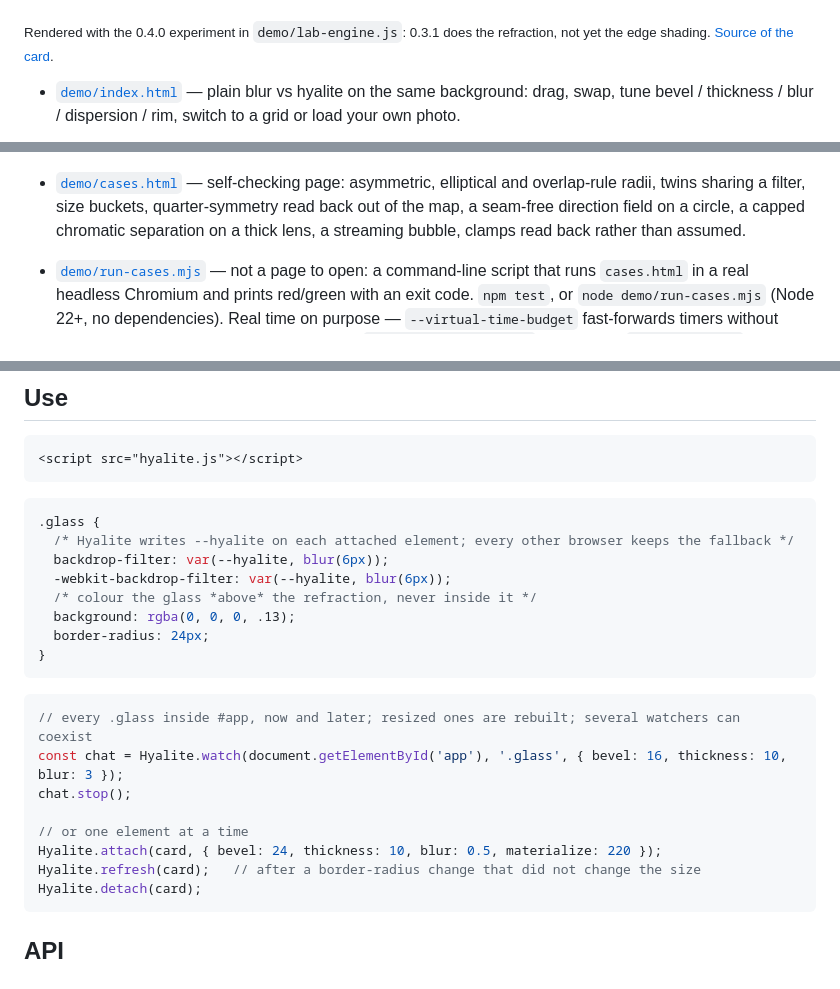
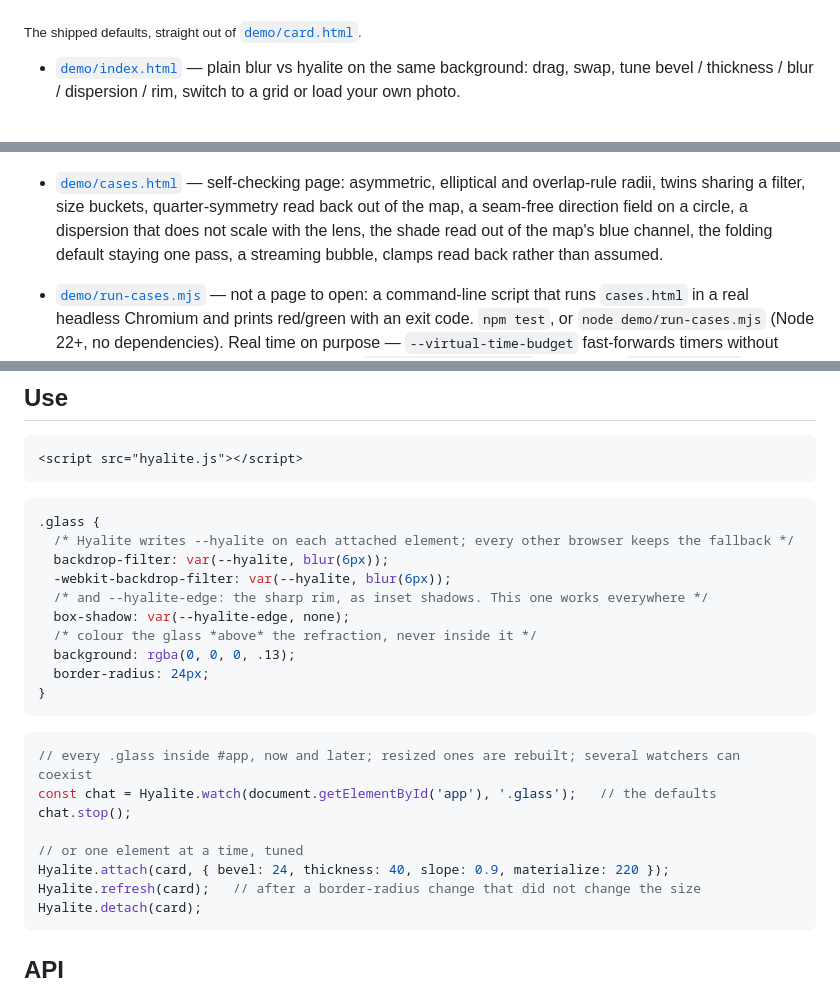
Before and after one commit to VII-Cae/hyalite--liquid-glass, a Markdown page: README.md, 3 parts joined by grey strips. Rendered like a GitHub page.

````diff
--- a/README.md
+++ b/README.md
@@ -10,12 +10,12 @@ Hyalite treats an element as a slab of glass with a rounded bevel. For the eleme
 
 ![A glass card over a grid and a big word: outside the card the ruling stays straight, under its edge it curves.](demo/shots/card.jpg)
 
-<sub>Rendered with the 0.4.0 experiment in <code>demo/lab-engine.js</code>: 0.3.1 does the refraction, not yet the edge shading. <a href="demo/card.html">Source of the card</a>.</sub>
+<sub>The shipped defaults, straight out of <a href="demo/card.html"><code>demo/card.html</code></a>.</sub>
 
 - [`demo/index.html`](https://vii-cae.github.io/hyalite--liquid-glass/demo/index.html) — plain blur vs hyalite on the same background: drag, swap, tune bevel / thickness / blur / dispersion / rim, switch to a grid or load your own photo.
 
   ![The lens on a grid: the field fans into the corners, nothing folds, nothing creases.](demo/shots/playground-grid.jpg)
-- [`demo/cases.html`](https://vii-cae.github.io/hyalite--liquid-glass/demo/cases.html) — self-checking page: asymmetric, elliptical and overlap-rule radii, twins sharing a filter, size buckets, quarter-symmetry read back out of the map, a seam-free direction field on a circle, a capped chromatic separation on a thick lens, a streaming bubble, clamps read back rather than assumed.
+- [`demo/cases.html`](https://vii-cae.github.io/hyalite--liquid-glass/demo/cases.html) — self-checking page: asymmetric, elliptical and overlap-rule radii, twins sharing a filter, size buckets, quarter-symmetry read back out of the map, a seam-free direction field on a circle, a dispersion that does not scale with the lens, the shade read out of the map's blue channel, the folding default staying one pass, a streaming bubble, clamps read back rather than assumed.
 - [`demo/run-cases.mjs`](https://github.com/VII-Cae/hyalite--liquid-glass/blob/main/demo/run-cases.mjs) — not a page to open: a command-line script that runs `cases.html` in a real headless Chromium and prints red/green with an exit code. `npm test`, or `node demo/run-cases.mjs` (Node 22+, no dependencies). Real time on purpose — `--virtual-time-budget` fast-forwards timers without promising frames, and two cases wait on a `requestAnimationFrame` ramp and a `ResizeObserver`, so under virtual time they report false failures.
 
 ## Use
@@ -29,6 +29,8 @@ Hyalite treats an element as a slab of glass with a rounded bevel. For the eleme
   /* Hyalite writes --hyalite on each attached element; every other browser keeps the fallback */
   backdrop-filter: var(--hyalite, blur(6px));
   -webkit-backdrop-filter: var(--hyalite, blur(6px));
+  /* and --hyalite-edge: the sharp rim, as inset shadows. This one works everywhere */
+  box-shadow: var(--hyalite-edge, none);
   /* colour the glass *above* the refraction, never inside it */
   background: rgba(0, 0, 0, .13);
   border-radius: 24px;
@@ -37,11 +39,11 @@ Hyalite treats an element as a slab of glass with a rounded bevel. For the eleme
 
 ```js
 // every .glass inside #app, now and later; resized ones are rebuilt; several watchers can coexist
-const chat = Hyalite.watch(document.getElementById('app'), '.glass', { bevel: 16, thickness: 10, blur: 3 });
+const chat = Hyalite.watch(document.getElementById('app'), '.glass');   // the defaults
 chat.stop();
 
-// or one element at a time
-Hyalite.attach(card, { bevel: 24, thickness: 10, blur: 0.5, materialize: 220 });
+// or one element at a time, tuned
+Hyalite.attach(card, { bevel: 24, thickness: 40, slope: 0.9, materialize: 220 });
 Hyalite.refresh(card);   // after a border-radius change that did not change the size
 Hyalite.detach(card);
 ```
````
Also changed, not shown: other parts of README.md (+24 -13 lines), README.zh-CN.md (+25 -16 lines), demo/shots/card.jpg, 8 other files.
